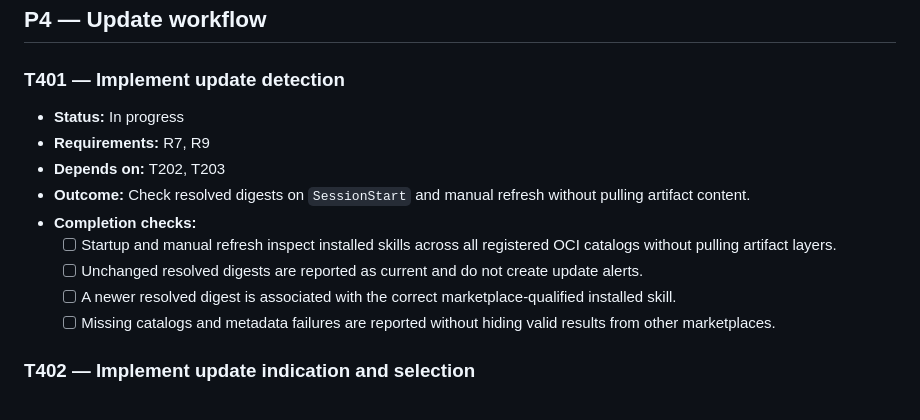
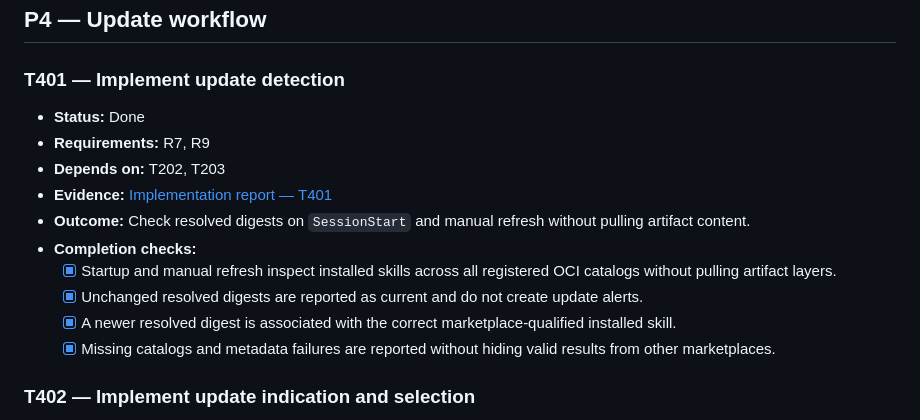
Before and after one commit to dmartinol/claude-oci-marketplace-poc, a Markdown page: docs/plan.md, the part around the change. Rendered like a GitHub page.

```diff
--- a/docs/plan.md
+++ b/docs/plan.md
@@ -266,15 +266,16 @@ The feasibility spike is complete and the user explicitly approved full implemen
 
 ### T401 — Implement update detection
 
-- **Status:** In progress
+- **Status:** Done
 - **Requirements:** R7, R9
 - **Depends on:** T202, T203
+- **Evidence:** [Implementation report — T401](implementation-report.md#t401--update-detection)
 - **Outcome:** Check resolved digests on `SessionStart` and manual refresh without pulling artifact content.
 - **Completion checks:**
-  - [ ] Startup and manual refresh inspect installed skills across all registered OCI catalogs without pulling artifact layers.
-  - [ ] Unchanged resolved digests are reported as current and do not create update alerts.
-  - [ ] A newer resolved digest is associated with the correct marketplace-qualified installed skill.
-  - [ ] Missing catalogs and metadata failures are reported without hiding valid results from other marketplaces.
+  - [x] Startup and manual refresh inspect installed skills across all registered OCI catalogs without pulling artifact layers.
+  - [x] Unchanged resolved digests are reported as current and do not create update alerts.
+  - [x] A newer resolved digest is associated with the correct marketplace-qualified installed skill.
+  - [x] Missing catalogs and metadata failures are reported without hiding valid results from other marketplaces.
 
 ### T402 — Implement update indication and selection
 
```
Also changed, not shown: docs/implementation-report.md (+17 -3 lines).
